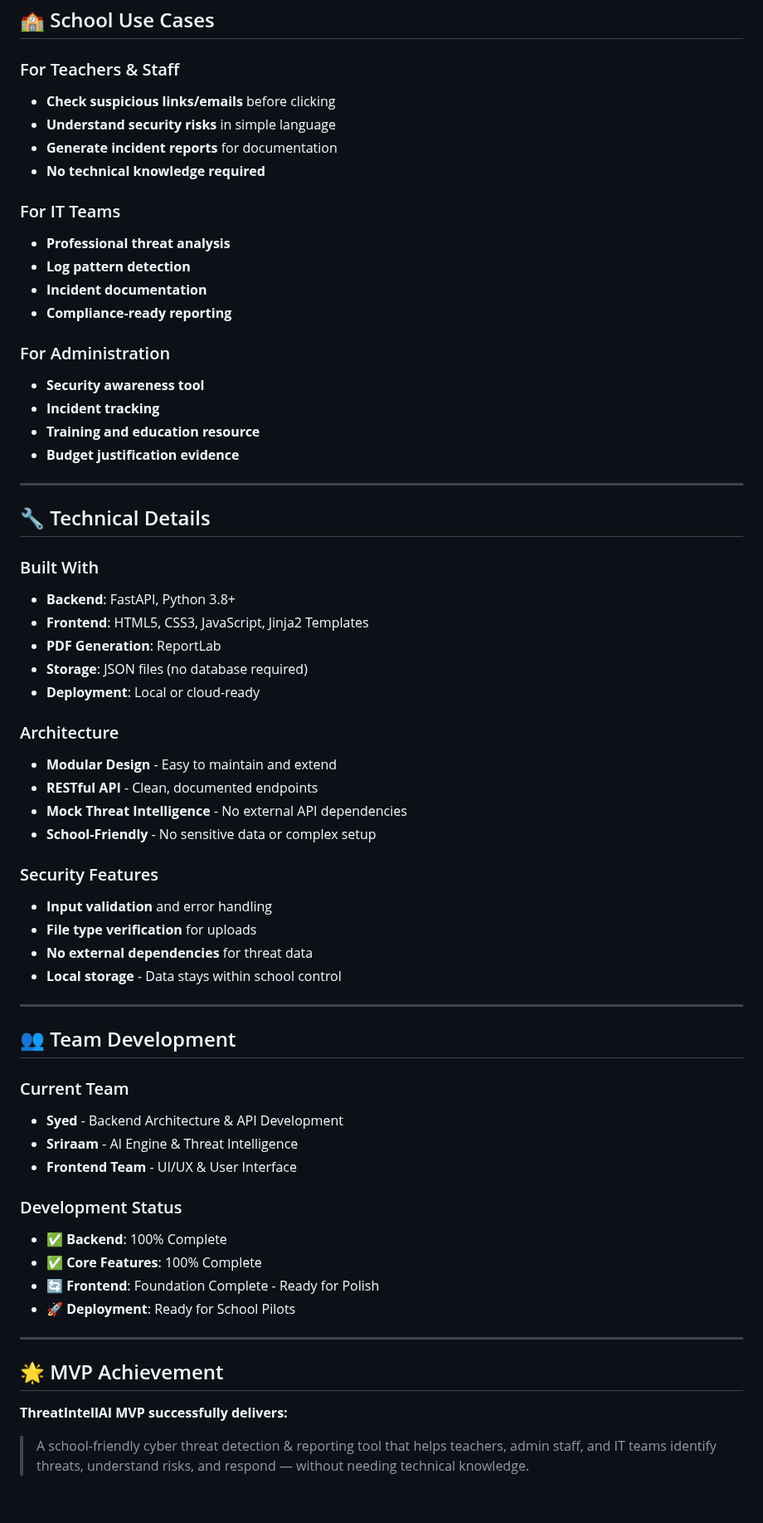
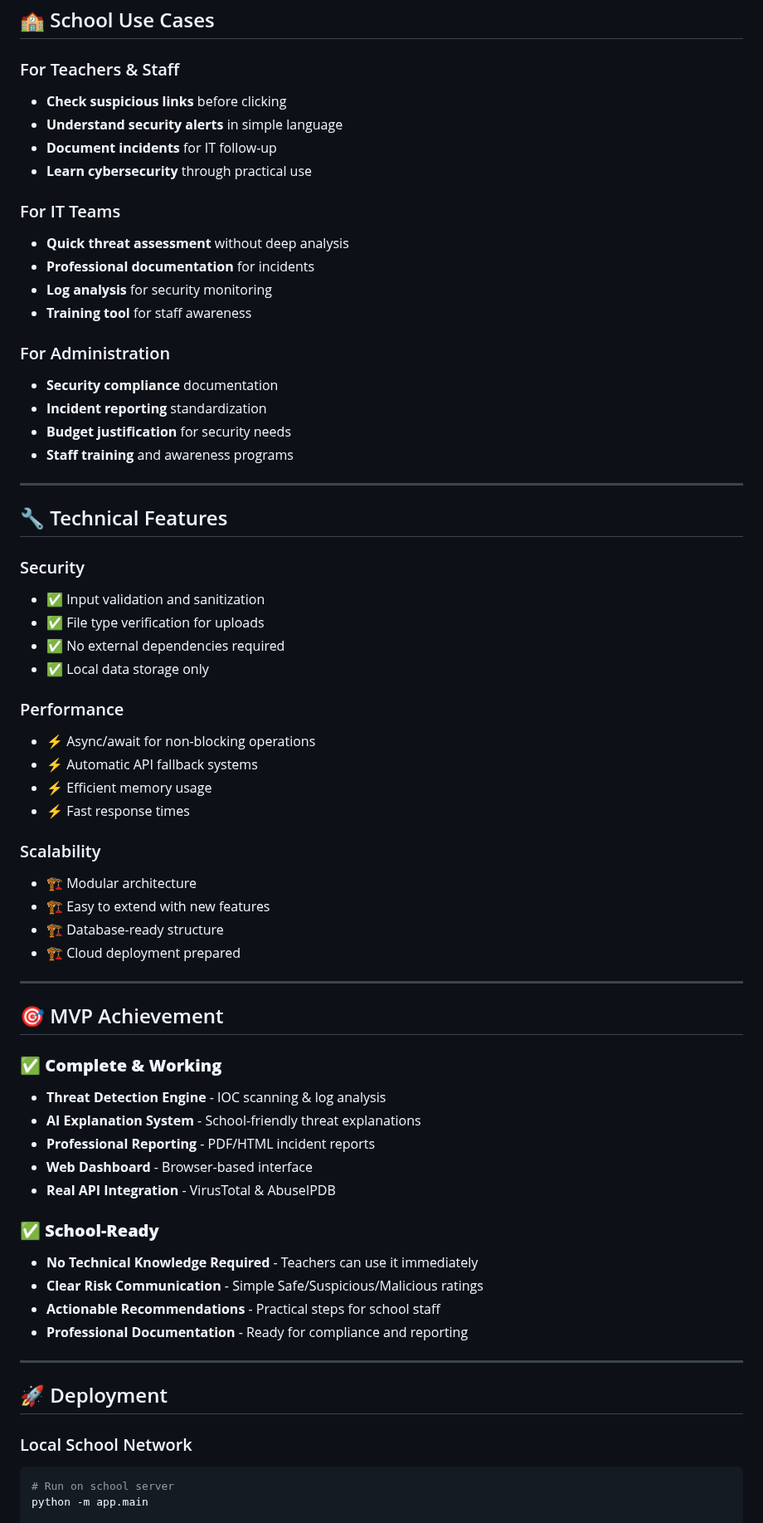
Before and after one commit to nullfist/ThreatIntellAI, a Markdown page: README.md, the part around one of its changes. Shown at 83% size. Rendered like a GitHub page; blank space fills up the shorter version.

````diff
--- a/README.md
+++ b/README.md
@@ -153,65 +131,68 @@ curl -X POST "http://localhost:8080/api/v1/report/generate" \
 ## 🏫 School Use Cases
 
 ### For Teachers & Staff
-- **Check suspicious links/emails** before clicking
-- **Understand security risks** in simple language
-- **Generate incident reports** for documentation
-- **No technical knowledge required**
+- **Check suspicious links** before clicking
+- **Understand security alerts** in simple language
+- **Document incidents** for IT follow-up
+- **Learn cybersecurity** through practical use
 
 ### For IT Teams
-- **Professional threat analysis**
-- **Log pattern detection**
-- **Incident documentation**
-- **Compliance-ready reporting**
+- **Quick threat assessment** without deep analysis
+- **Professional documentation** for incidents
+- **Log analysis** for security monitoring
+- **Training tool** for staff awareness
 
 ### For Administration
-- **Security awareness tool**
-- **Incident tracking**
-- **Training and education resource**
-- **Budget justification evidence**
+- **Security compliance** documentation
+- **Incident reporting** standardization
+- **Budget justification** for security needs
+- **Staff training** and awareness programs
 
 ---
 
-## 🔧 Technical Details
+## 🔧 Technical Features
 
-### Built With
-- **Backend**: FastAPI, Python 3.8+
-- **Frontend**: HTML5, CSS3, JavaScript, Jinja2 Templates
-- **PDF Generation**: ReportLab
-- **Storage**: JSON files (no database required)
-- **Deployment**: Local or cloud-ready
+### Security
+- ✅ Input validation and sanitization
+- ✅ File type verification for uploads
+- ✅ No external dependencies required
+- ✅ Local data storage only
 
-### Architecture
-- **Modular Design** - Easy to maintain and extend
-- **RESTful API** - Clean, documented endpoints
-- **Mock Threat Intelligence** - No external API dependencies
-- **School-Friendly** - No sensitive data or complex setup
+### Performance
+- ⚡ Async/await for non-blocking operations
+- ⚡ Automatic API fallback systems
+- ⚡ Efficient memory usage
+- ⚡ Fast response times
 
-### Security Features
-- **Input validation** and error handling
-- **File type verification** for uploads
-- **No external dependencies** for threat data
-- **Local storage** - Data stays within school control
+### Scalability
+- 🏗️ Modular architecture
+- 🏗️ Easy to extend with new features
+- 🏗️ Database-ready structure
+- 🏗️ Cloud deployment prepared
 
 ---
 
-## 👥 Team Development
+## 🎯 MVP Achievement
 
-### Current Team
-- **Syed** - Backend Architecture & API Development
-- **Sriraam** - AI Engine & Threat Intelligence
-- **Frontend Team** - UI/UX & User Interface
+### ✅ **Complete & Working**
+- **Threat Detection Engine** - IOC scanning & log analysis
+- **AI Explanation System** - School-friendly threat explanations
+- **Professional Reporting** - PDF/HTML incident reports
+- **Web Dashboard** - Browser-based interface
+- **Real API Integration** - VirusTotal & AbuseIPDB
 
-### Development Status
-- **✅ Backend**: 100% Complete
-- **✅ Core Features**: 100% Complete
-- **🔄 Frontend**: Foundation Complete - Ready for Polish
-- **🚀 Deployment**: Ready for School Pilots
+### ✅ **School-Ready**
+- **No Technical Knowledge Required** - Teachers can use it immediately
+- **Clear Risk Communication** - Simple Safe/Suspicious/Malicious ratings
+- **Actionable Recommendations** - Practical steps for school staff
+- **Professional Documentation** - Ready for compliance and reporting
 
 ---
 
-## 🌟 MVP Achievement
+## 🚀 Deployment
 
-**ThreatIntellAI MVP successfully delivers:**
-> A school-friendly cyber threat detection & reporting tool that helps teachers, admin staff, and IT teams identify threats, understand risks, and respond — without needing technical knowledge.
+### Local School Network
+```bash
+# Run on school server
+python -m app.main
 
````
Also changed, not shown: other parts of README.md (+150 -127 lines).
